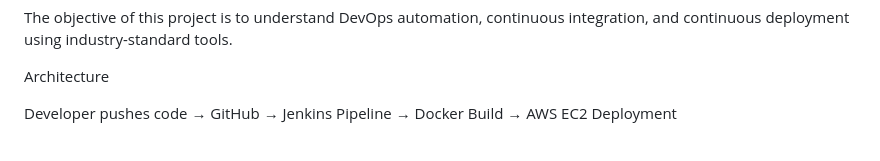
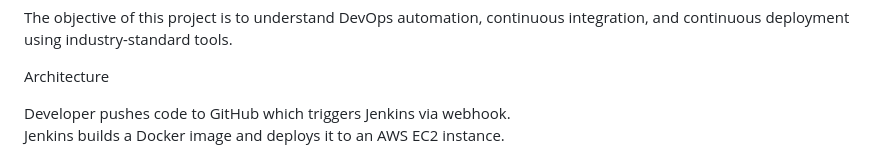
Before and after one commit to Deepak-2907/devops-cicd-project, a Markdown page: README.md, the part around the change. Drawn GitHub-style.

```diff
--- a/README.md
+++ b/README.md
@@ -7,7 +7,8 @@ The objective of this project is to understand DevOps automation, continuous int
 
 Architecture
 
-Developer pushes code → GitHub → Jenkins Pipeline → Docker Build → AWS EC2 Deployment
+Developer pushes code to GitHub which triggers Jenkins via webhook.
+Jenkins builds a Docker image and deploys it to an AWS EC2 instance.
 
 ![Architecture](https://github.com/Deepak-2907/devops-cicd-project/blob/3ea1c46a7106ffaeee429f802ad5f4e9d64c429a/Architecture.PNG)
 
```
